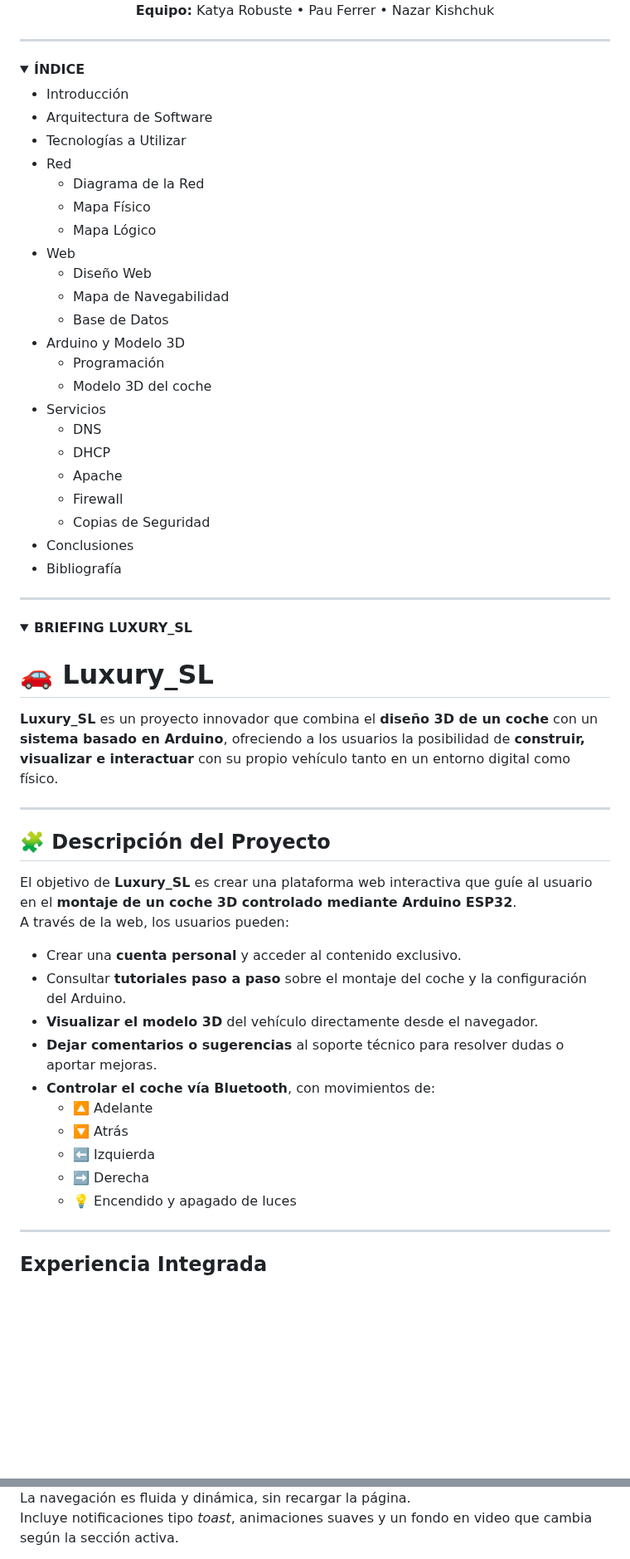
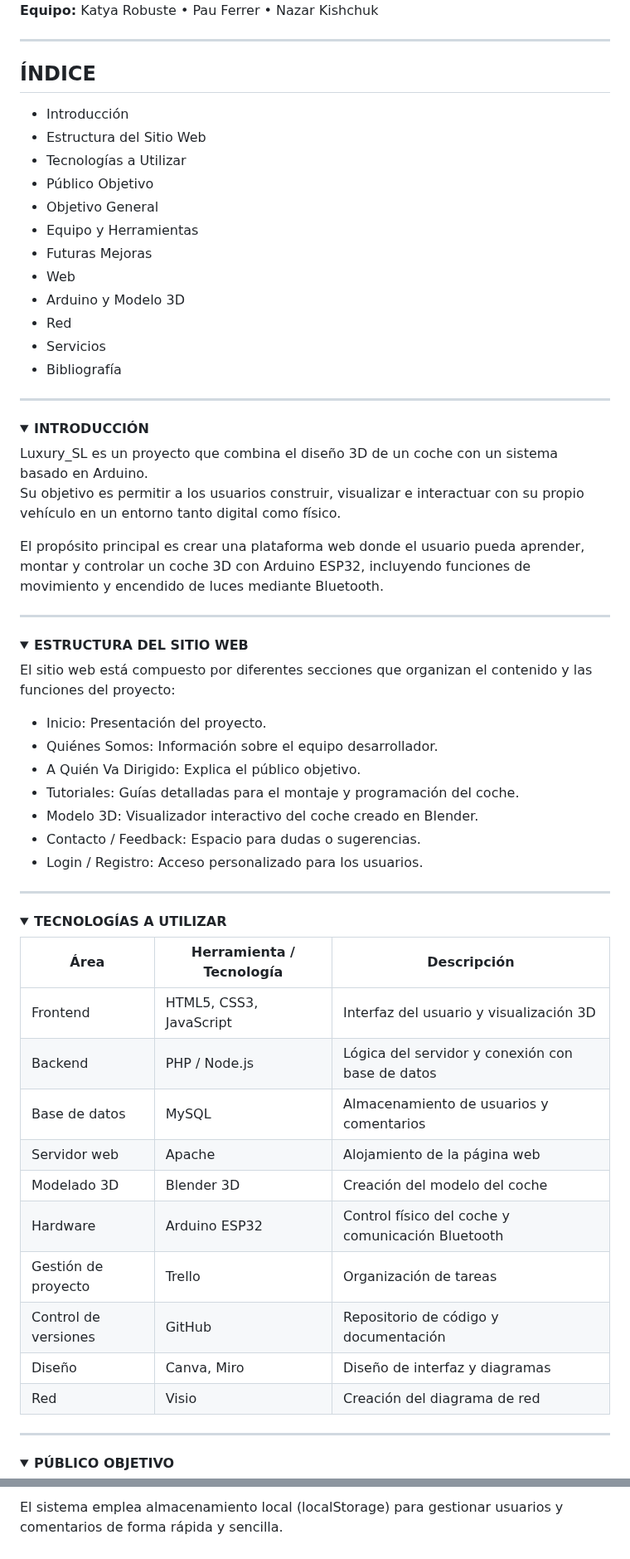
Before and after one commit to katyarobuste08/SMX2_LuxurySLL, a Markdown page: README.md, 2 parts joined by grey strips. Shown at 83% size. Drawn GitHub-style; folded sections open; blank space fills up the shorter version.

```diff
--- a/README.md
+++ b/README.md
@@ -9,65 +4,73 @@
 **Equipo:** Katya Robuste • Pau Ferrer • Nazar Kishchuk
 
-</div>
+---
+
+## ÍNDICE
+
+- Introducción
+- Estructura del Sitio Web
+- Tecnologías a Utilizar
+- Público Objetivo
+- Objetivo General
+- Equipo y Herramientas
+- Futuras Mejoras
+- Web
+- Arduino y Modelo 3D
+- Red
+- Servicios
+- Bibliografía
 
 ---
 
 <details>
-<summary><strong>ÍNDICE</strong></summary>
+<summary><strong>INTRODUCCIÓN</strong></summary>
 
-- Introducción
-- Arquitectura de Software
-- Tecnologías a Utilizar
-- Red
-  - Diagrama de la Red
-  - Mapa Físico
-  - Mapa Lógico
-- Web
-  - Diseño Web
-  - Mapa de Navegabilidad
-  - Base de Datos
-- Arduino y Modelo 3D
-  - Programación
-  - Modelo 3D del coche
-- Servicios
-  - DNS
-  - DHCP
-  - Apache
-  - Firewall
-  - Copias de Seguridad
-- Conclusiones
-- Bibliografía
+Luxury_SL es un proyecto que combina el diseño 3D de un coche con un sistema basado en Arduino.
+Su objetivo es permitir a los usuarios construir, visualizar e interactuar con su propio vehículo en un entorno tanto digital como físico.
+
+El propósito principal es crear una plataforma web donde el usuario pueda aprender, montar y controlar un coche 3D con Arduino ESP32, incluyendo funciones de movimiento y encendido de luces mediante Bluetooth.
 
 </details>
 
 ---
 
 <details>
-<summary><strong>BRIEFING LUXURY_SL</strong></summary>
+<summary><strong>ESTRUCTURA DEL SITIO WEB</strong></summary>
 
-# 🚗 Luxury_SL
+El sitio web está compuesto por diferentes secciones que organizan el contenido y las funciones del proyecto:
 
-**Luxury_SL** es un proyecto innovador que combina el **diseño 3D de un coche** con un **sistema basado en Arduino**, ofreciendo a los usuarios la posibilidad de **construir, visualizar e interactuar** con su propio vehículo tanto en un entorno digital como físico.
+- Inicio: Presentación del proyecto.
+- Quiénes Somos: Información sobre el equipo desarrollador.
+- A Quién Va Dirigido: Explica el público objetivo.
+- Tutoriales: Guías detalladas para el montaje y programación del coche.
+- Modelo 3D: Visualizador interactivo del coche creado en Blender.
+- Contacto / Feedback: Espacio para dudas o sugerencias.
+- Login / Registro: Acceso personalizado para los usuarios.
+
+</details>
 
 ---
 
-## 🧩 Descripción del Proyecto
+<details>
+<summary><strong>TECNOLOGÍAS A UTILIZAR</strong></summary>
 
-El objetivo de **Luxury_SL** es crear una plataforma web interactiva que guíe al usuario en el **montaje de un coche 3D controlado mediante Arduino ESP32**.
-A través de la web, los usuarios pueden:
+| Área | Herramienta / Tecnología | Descripción |
+|------|---------------------------|--------------|
+| Frontend | HTML5, CSS3, JavaScript | Interfaz del usuario y visualización 3D |
+| Backend | PHP / Node.js | Lógica del servidor y conexión con base de datos |
+| Base de datos | MySQL | Almacenamiento de usuarios y comentarios |
+| Servidor web | Apache | Alojamiento de la página web |
+| Modelado 3D | Blender 3D | Creación del modelo del coche |
+| Hardware | Arduino ESP32 | Control físico del coche y comunicación Bluetooth |
+| Gestión de proyecto | Trello | Organización de tareas |
+| Control de versiones | GitHub | Repositorio de código y documentación |
+| Diseño | Canva, Miro | Diseño de interfaz y diagramas |
+| Red | Visio | Creación del diagrama de red |
 
-- Crear una **cuenta personal** y acceder al contenido exclusivo.
-- Consultar **tutoriales paso a paso** sobre el montaje del coche y la configuración del Arduino.
-- **Visualizar el modelo 3D** del vehículo directamente desde el navegador.
-- **Dejar comentarios o sugerencias** al soporte técnico para resolver dudas o aportar mejoras.
-- **Controlar el coche vía Bluetooth**, con movimientos de:
-  - 🔼 Adelante
-  - 🔽 Atrás
-  - ⬅️ Izquierda
-  - ➡️ Derecha
-  - 💡 Encendido y apagado de luces
+</details>
 
 ---
 
-##  Experiencia Integrada
+<details>
+<summary><strong>PÚBLICO OBJETIVO</strong></summary>
 
@@ -167,4 +134,3 @@ Los paneles tienen transparencia suave, desenfoque de fondo y sombras sutiles pa
 
-La navegación es fluida y dinámica, sin recargar la página.
-Incluye notificaciones tipo *toast*, animaciones suaves y un fondo en video que cambia según la sección activa.
+El sistema emplea almacenamiento local (localStorage) para gestionar usuarios y comentarios de forma rápida y sencilla.
 
```
Also changed, not shown: other parts of README.md (+74 -141 lines).
